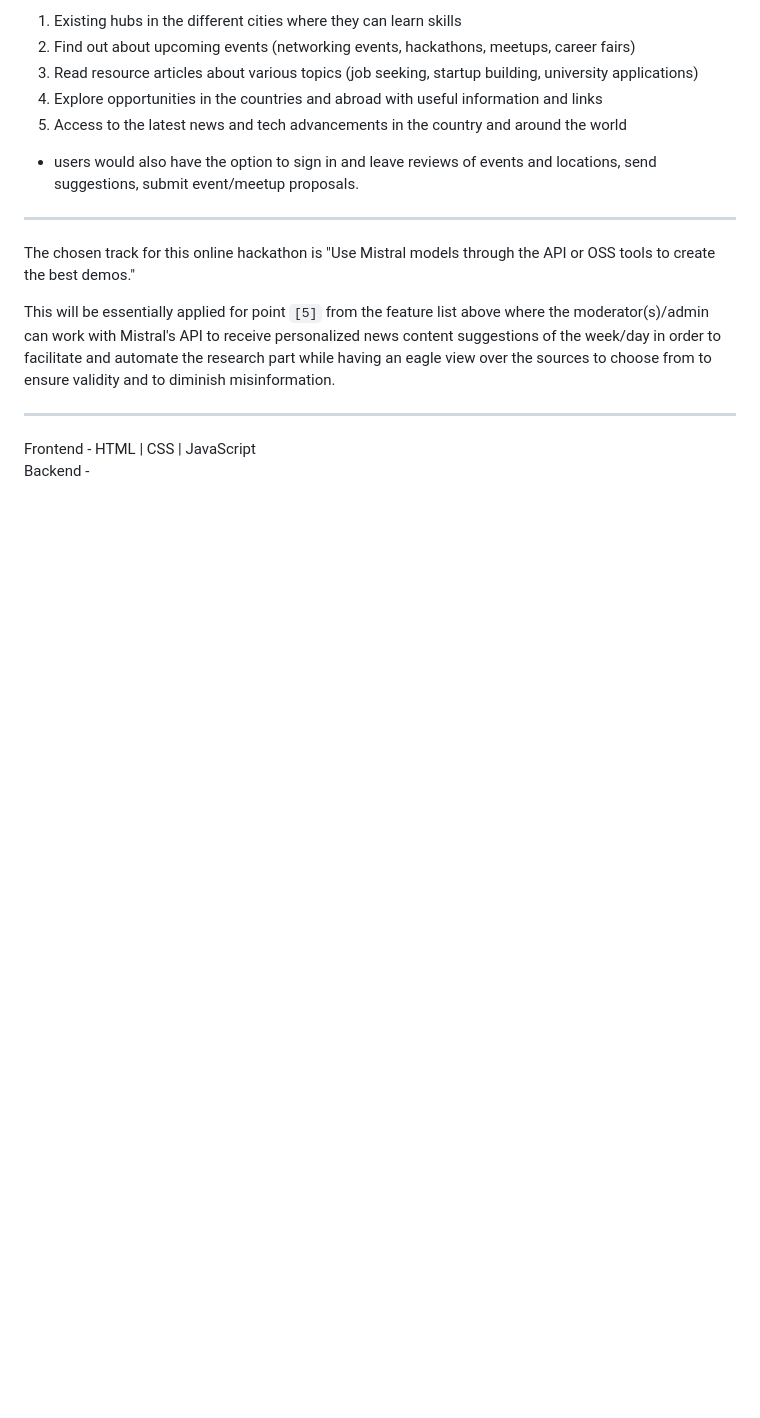
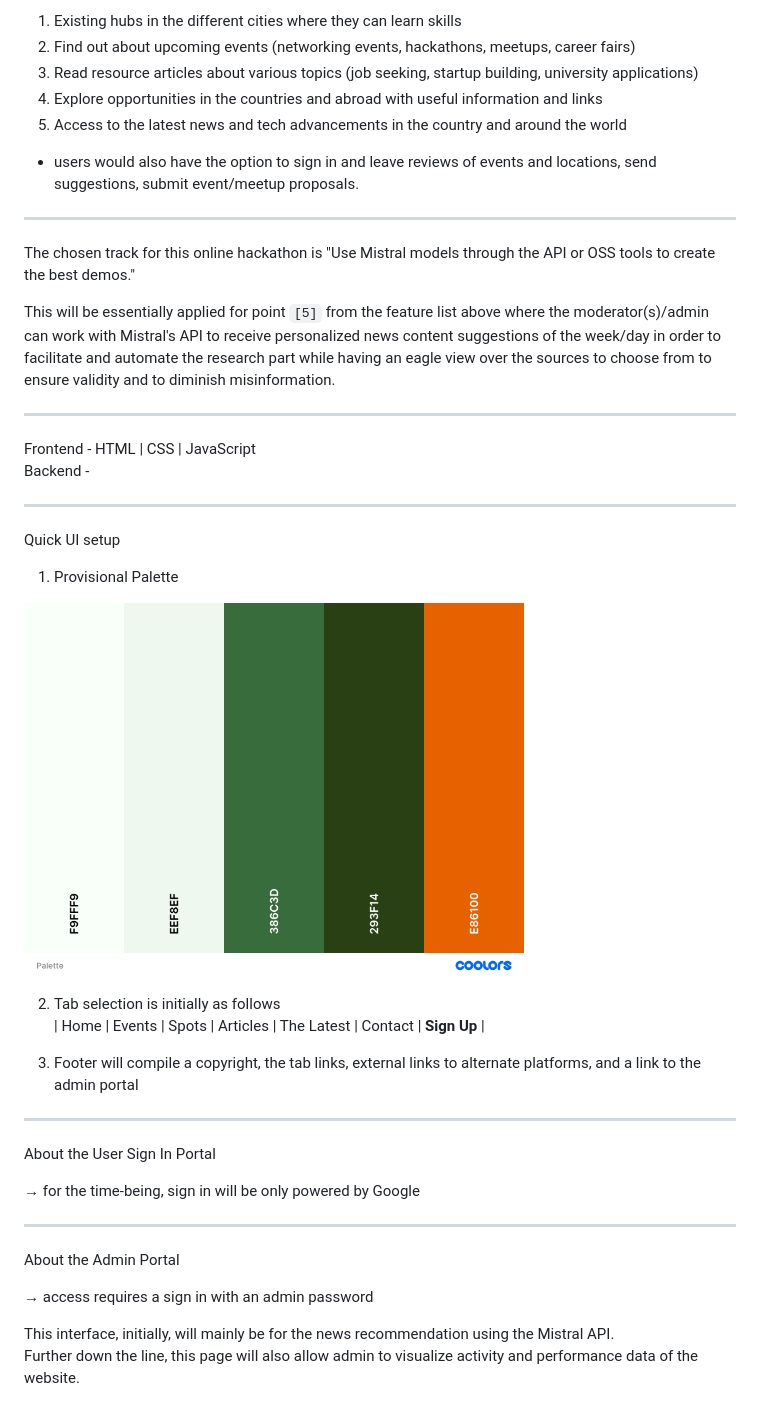
Before and after one commit to Hiba-Assamaouat/ResourceHub-byLogEth, a Markdown page: README.md, the part around the change. GitHub-like rendering; pictures changed too: images/Palette.png (added); blank space fills up the shorter version.

Commit message:
28Feb-0921 | ui setup

```diff
--- a/README.md
+++ b/README.md
@@ -32,3 +32,28 @@ This will be essentially applied for point `[5]` from the feature list above whe
 
 Frontend - HTML | CSS | JavaScript <br>
 Backend -
+
+---
+Quick UI setup
+
+1. Provisional Palette<br>
+<img src="/images/Palette.png" alt="provisional palette" width="500" height="300">
+
+2. Tab selection is initially as follows<br>
+| Home | Events | Spots | Articles | The Latest | Contact | **Sign Up** |
+
+3. Footer will compile a copyright, the tab links, external links to alternate platforms, and a link to the admin portal
+
+
+---
+About the User Sign In Portal
+
+&rarr; for the time-being, sign in will be only powered by Google
+
+---
+About the Admin Portal
+
+&rarr; access requires a sign in with an admin password
+
+This interface, initially, will mainly be for the news recommendation using the Mistral API.<br>
+Further down the line, this page will also allow admin to visualize activity and performance data of the website.
```
